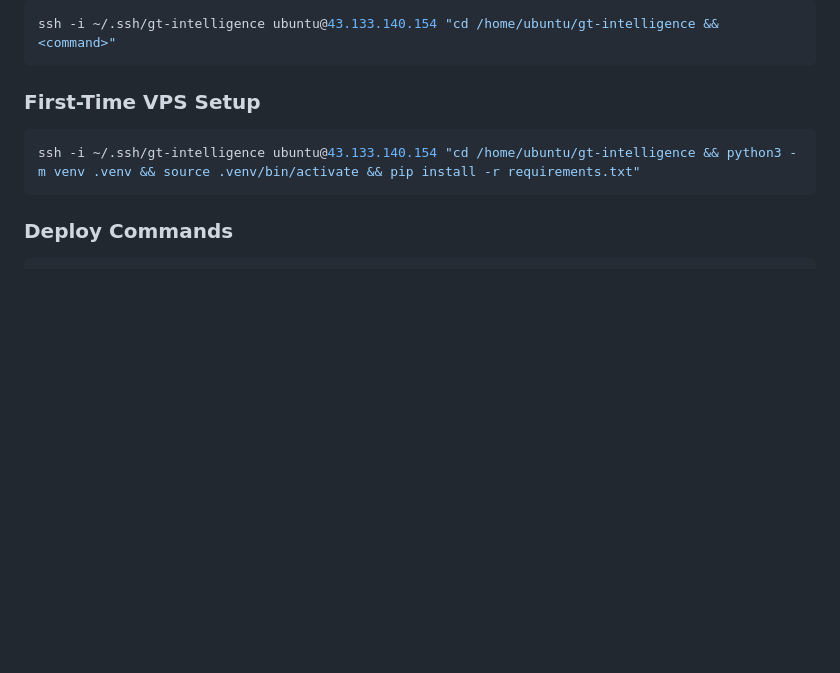
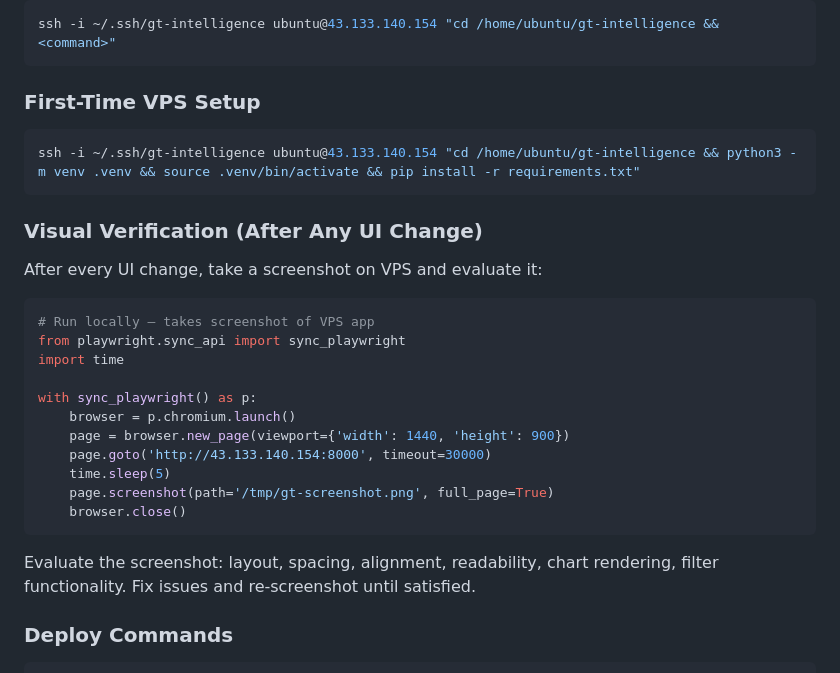
Before and after one commit to zakysyihan/gt-intelligence, a Markdown page: CLAUDE.md, the part around the change. GitHub-like rendering; blank space fills up the shorter version.

Commit message:
CLAUDE.md: add visual verification with Playwright for UI changes

````diff
--- a/CLAUDE.md
+++ b/CLAUDE.md
@@ -70,6 +70,26 @@ ssh -i ~/.ssh/gt-intelligence ubuntu@43.133.140.154 "cd /home/ubuntu/gt-intellig
 ssh -i ~/.ssh/gt-intelligence ubuntu@43.133.140.154 "cd /home/ubuntu/gt-intelligence && python3 -m venv .venv && source .venv/bin/activate && pip install -r requirements.txt"
 ```
 
+### Visual Verification (After Any UI Change)
+
+After every UI change, take a screenshot on VPS and evaluate it:
+
+```python
+# Run locally — takes screenshot of VPS app
+from playwright.sync_api import sync_playwright
+import time
+
+with sync_playwright() as p:
+    browser = p.chromium.launch()
+    page = browser.new_page(viewport={'width': 1440, 'height': 900})
+    page.goto('http://43.133.140.154:8000', timeout=30000)
+    time.sleep(5)
+    page.screenshot(path='/tmp/gt-screenshot.png', full_page=True)
+    browser.close()
+```
+
+Evaluate the screenshot: layout, spacing, alignment, readability, chart rendering, filter functionality. Fix issues and re-screenshot until satisfied.
+
 ### Deploy Commands
 
 ```bash
````
Also changed, not shown: submission/presentation-outline.md (added, +238 -0 lines).
